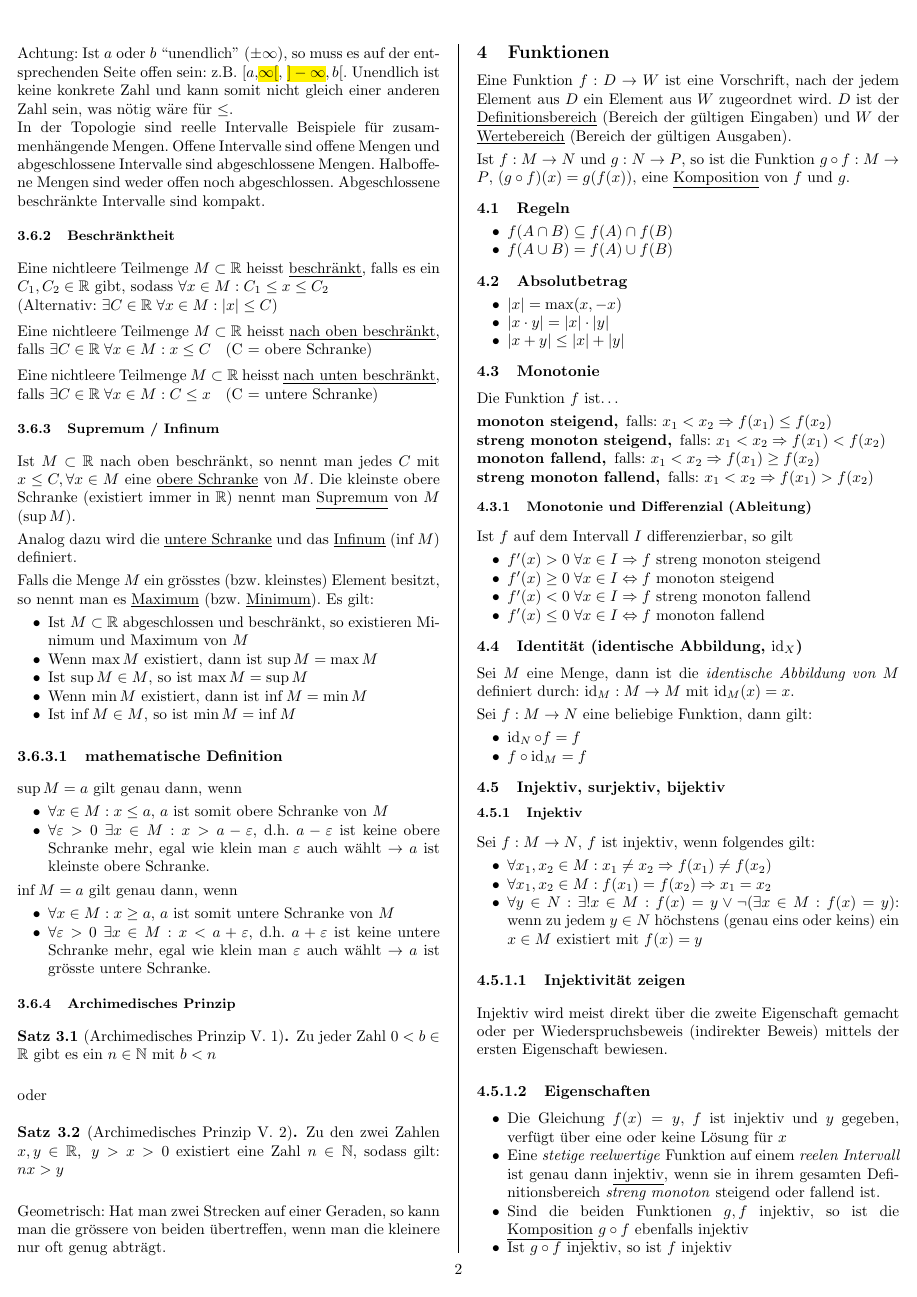
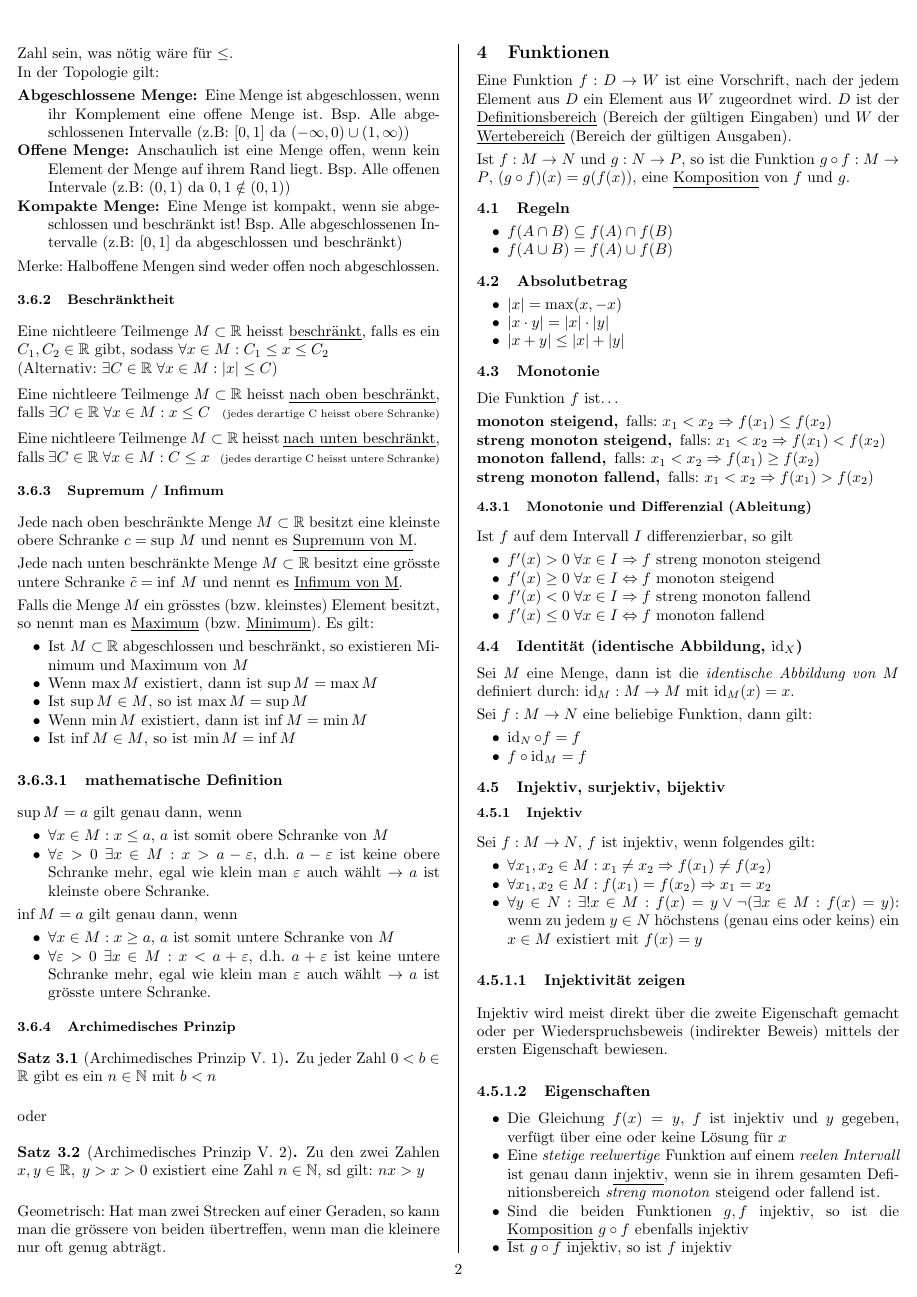
Before and after one commit to sandro-felicioni/analysis, a LaTeX document (main.tex, which reads mengen.tex): page 3 of 21. Compiled offline with pdfLaTeX.

Commit message:
minor updates

```diff
--- a/mengen.tex
+++ b/mengen.tex
@@ -94,8 +94,15 @@ $[a,b]$ & $\{x \in \R | a \leq x \leq b\}$ & abgeschlossen \\\hline
 
 Achtung: Ist $a$ oder $b$ ``unendlich'' ($\pm \infty$), so muss es auf der entsprechenden Seite offen sein: z.B. $[a, $\hl{$\infty[$}, \hl{$]-\infty$}$, b[$.
 Unendlich ist keine konkrete Zahl und kann somit nicht gleich einer anderen Zahl sein, was nötig wäre für $\leq$. \\
-%nächster abschnitt aus wikipedia http://de.wikipedia.org/wiki/Intervall_(Mathematik)#Verallgemeinerung
-In der Topologie sind reelle Intervalle Beispiele für zusammenhängende Mengen. Offene Intervalle sind offene Mengen und abgeschlossene Intervalle sind abgeschlossene Mengen. Halboffene Mengen sind weder offen noch abgeschlossen. Abgeschlossene beschränkte Intervalle sind kompakt.
+In der Topologie gilt:
+\begin{description}
+	\item [Abgeschlossene Menge:] Eine Menge ist abgeschlossen, wenn ihr Komplement eine offene Menge ist. Bsp. Alle abgeschlossenen Intervalle (z.B: $[0, 1]$ da $(-\infty, 0) \cup (1, \infty)$)
+
+	\item [Offene Menge:] Anschaulich ist eine Menge offen, wenn kein Element der Menge auf ihrem Rand liegt. Bsp. Alle offenen Intervale (z.B: $(0, 1)$ da $0,1 \notin (0, 1)$)
+
+	\item [Kompakte Menge:] Eine Menge ist kompakt, wenn sie abgeschlossen und beschränkt ist! Bsp. Alle abgeschlossenen Intervalle (z.B: $[0, 1]$ da abgeschlossen und beschränkt)
+\end{description}
+Merke: Halboffene Mengen sind weder offen noch abgeschlossen.
 
 \subsubsection{Beschränktheit}\index{beschränkt}
 Eine nichtleere Teilmenge $M \subset \R$ heisst \underline{beschränkt}, falls es ein $C_1, C_2 \in \R$ gibt, sodass
@@ -103,16 +110,16 @@ $\forall x \in M: C_1 \leq x \leq C_2$\\
 (Alternativ: $\exists C \in \R \; \forall x \in M: |x| \leq C$)
 
 \vspace{2pt}Eine nichtleere Teilmenge $M \subset \R$ heisst \underline{nach oben beschränkt}, falls
-$\exists C \in \R \; \forall x \in M: x \leq C$ \hspace{3pt} (C = obere Schranke)
+$\exists C \in \R \; \forall x \in M: x \leq C$ \hspace{2pt} {\scriptsize(jedes derartige C heisst obere Schranke)}
 
 \vspace{2pt}Eine nichtleere Teilmenge $M \subset \R$ heisst \underline{nach unten beschränkt}, falls
-$\exists C \in \R \; \forall x \in M: C \leq x$ \hspace{3pt} (C = untere Schranke)
+$\exists C \in \R \; \forall x \in M: C \leq x$ \hspace{2pt} {\scriptsize(jedes derartige C heisst untere Schranke)}
 
-\subsubsection{Supremum / Infinum}\index{Supremum}\index{Infinum}\index{Schranke}
-Ist $M \subset \R$ nach oben beschränkt, so nennt man jedes $C$ mit $x \leq C, \forall x \in M$
-eine \underline{obere Schranke} von $M$. Die kleinste obere Schranke (existiert immer in $\R$) nennt man \underline{Supremum} von $M$ ($\sup M$).
+\subsubsection{Supremum / Infimum}\index{Supremum}\index{Infimum}\index{Schranke}
+Jede nach oben beschränkte Menge $M \subset \R$ besitzt eine kleinste obere Schranke $c = \sup \, M$ und nennt es \underline{Supremum von M}.
 
-Analog dazu wird die \underline{untere Schranke} und das \underline{Infinum} ($\inf M$) definiert.
+Jede nach unten beschränkte Menge $M \subset \R$ besitzt eine grösste untere Schranke $\tilde{c} = \inf \, M$ und nennt es \underline{Infimum von M}.
+
 
 Falls die Menge $M$ ein grösstes (bzw. kleinstes) Element besitzt, so nennt man es \underline{Maximum} (bzw. \underline{Minimum}).
 Es gilt:
@@ -145,7 +152,7 @@ Zu jeder Zahl $0 < b \in \R$ gibt es ein $n \in \N$ mit $b < n$
 oder
 
 \begin{satz}[Archimedisches Prinzip V. 2]
-Zu den zwei Zahlen $x, y \in \R, \; y > x > 0$ existiert eine Zahl $n \in \N$, sodass gilt: $nx > y$
+Zu den zwei Zahlen $x, y \in \R, \; y > x > 0$ existiert eine Zahl $n \in \N$, sd gilt: $nx > y$
 \end{satz}
 
 Geometrisch: Hat man zwei Strecken auf einer Geraden, so kann man die grössere von beiden übertreffen, wenn man die kleinere nur oft genug abträgt.
```
Also changed, not shown: induktion.tex (+16 -8 lines), main.pdf, mengen.tex (4 more changed lines).
